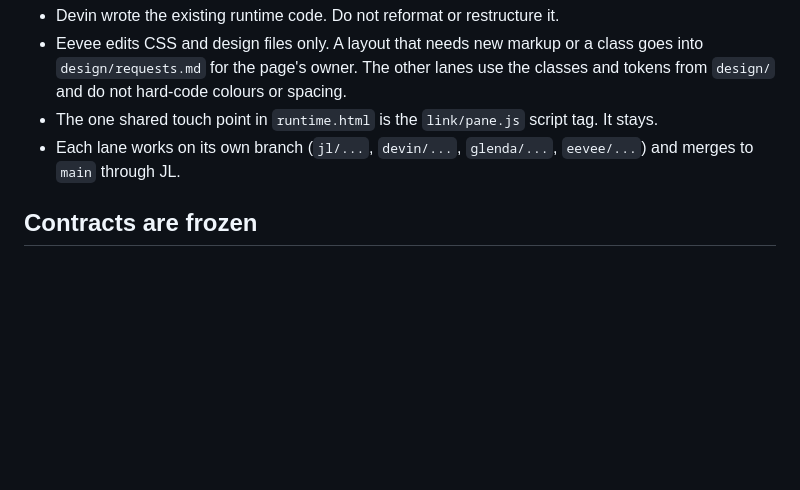
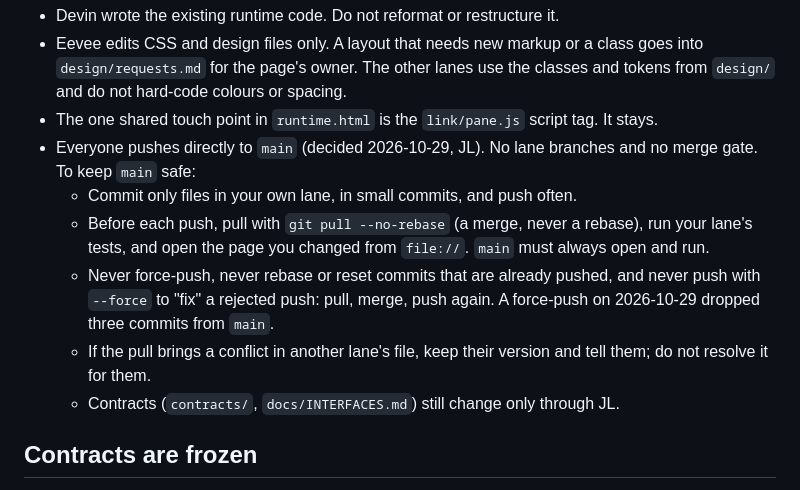
Before and after one commit to buttception/T-S_Hackathon26, a Markdown page: CLAUDE.md, the part around the change. GitHub-like rendering; blank space fills up the shorter version.

Commit message:
Process: everyone pushes directly to main; add safe-push rules (no force-push, pull --no-rebase, lane tests)
Co-Authored-By: Claude Sonnet 5.5 <noreply@anthropic.com>

```diff
--- a/CLAUDE.md
+++ b/CLAUDE.md
@@ -22,7 +22,12 @@ Do not edit another lane's files. If the task needs a change there, stop and rep
 - Devin wrote the existing runtime code. Do not reformat or restructure it.
 - Eevee edits CSS and design files only. A layout that needs new markup or a class goes into `design/requests.md` for the page's owner. The other lanes use the classes and tokens from `design/` and do not hard-code colours or spacing.
 - The one shared touch point in `runtime.html` is the `link/pane.js` script tag. It stays.
-- Each lane works on its own branch (`jl/...`, `devin/...`, `glenda/...`, `eevee/...`) and merges to `main` through JL.
+- Everyone pushes directly to `main` (decided 2026-10-29, JL). No lane branches and no merge gate. To keep `main` safe:
+  - Commit only files in your own lane, in small commits, and push often.
+  - Before each push, pull with `git pull --no-rebase` (a merge, never a rebase), run your lane's tests, and open the page you changed from `file://`. `main` must always open and run.
+  - Never force-push, never rebase or reset commits that are already pushed, and never push with `--force` to "fix" a rejected push: pull, merge, push again. A force-push on 2026-10-29 dropped three commits from `main`.
+  - If the pull brings a conflict in another lane's file, keep their version and tell them; do not resolve it for them.
+  - Contracts (`contracts/`, `docs/INTERFACES.md`) still change only through JL.
 
 ## Contracts are frozen
 
```
Also changed, not shown: cgf-demo/docs/LANES.md (+6 -1 lines), cgf-demo/docs/PLAN.md (+3 -3 lines).
